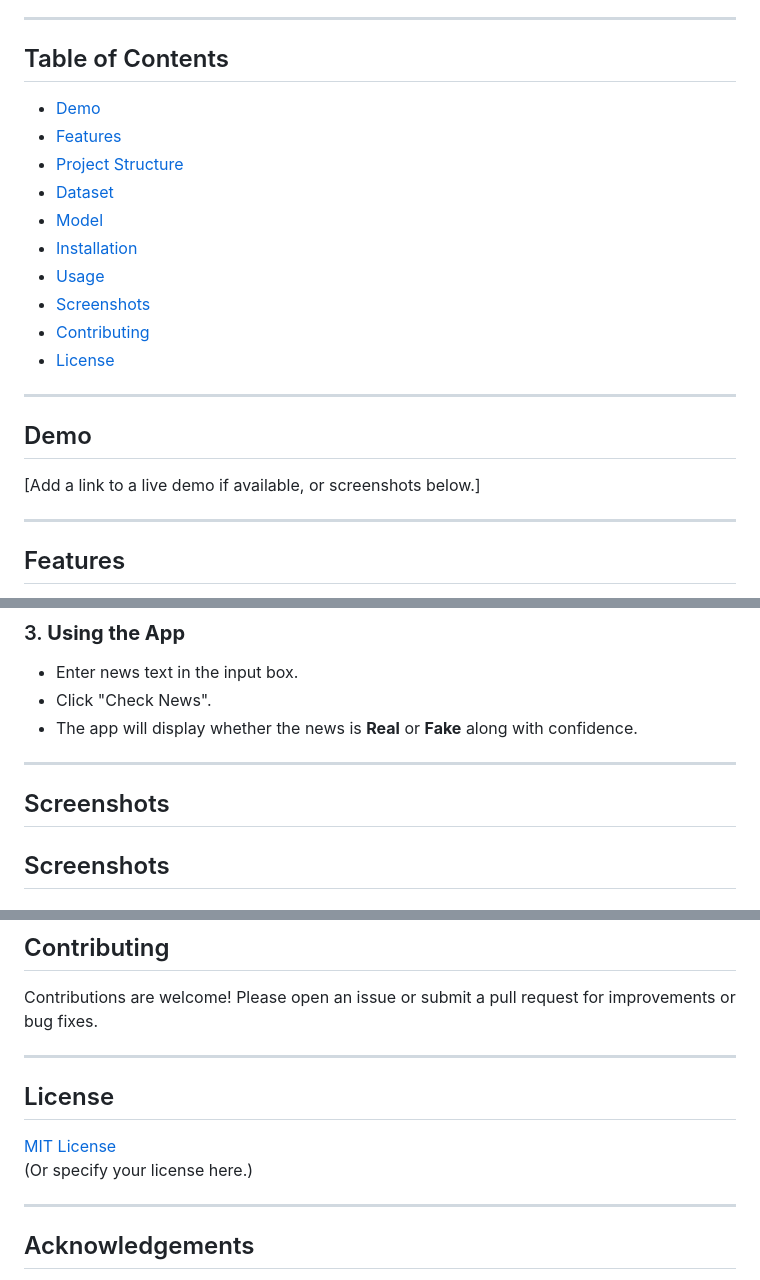
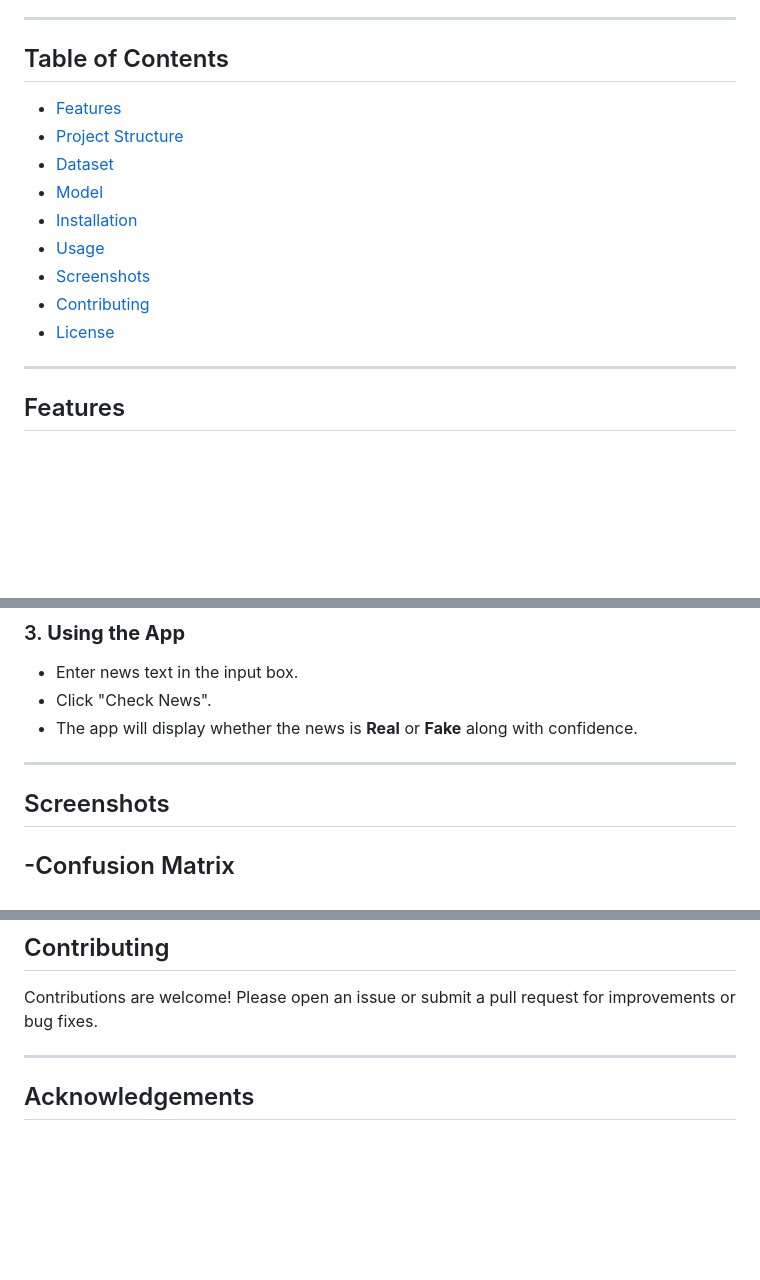
Before and after one commit to Sai-likith28/Fake-News-Detection-using-TFIDF, a Markdown page: README.md, 3 parts joined by grey strips. Rendered like a GitHub page; blank space fills up the shorter version.

```diff
--- a/README.md
+++ b/README.md
@@ -6,7 +6,7 @@ A web application that detects fake news using a machine learning model trained
 
 ## Table of Contents
 
-- [Demo](#demo)
+
 - [Features](#features)
 - [Project Structure](#project-structure)
 - [Dataset](#dataset)
@@ -19,11 +19,7 @@ A web application that detects fake news using a machine learning model trained
 
 ---
 
-## Demo
 
-[Add a link to a live demo if available, or screenshots below.]
-
----
 
 ## Features
 
@@ -136,8 +132,8 @@ python app.py
 
 ---
 
-## Screenshots
+
 
 ## Screenshots
-
+-Confusion Matrix
 ![Confusion Matrix](images/confusion_matrix.png)
@@ -148,13 +146,6 @@ python app.py
 ## Contributing
 
 Contributions are welcome! Please open an issue or submit a pull request for improvements or bug fixes.
-
----
-
-## License
-
-[MIT License](LICENSE)
-(Or specify your license here.)
 
 ---
 
```
Also changed, not shown: other parts of README.md (+2 -0 lines).
